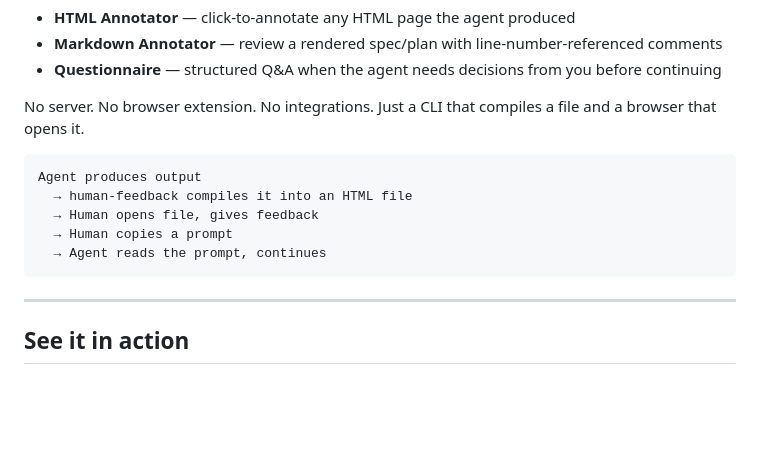
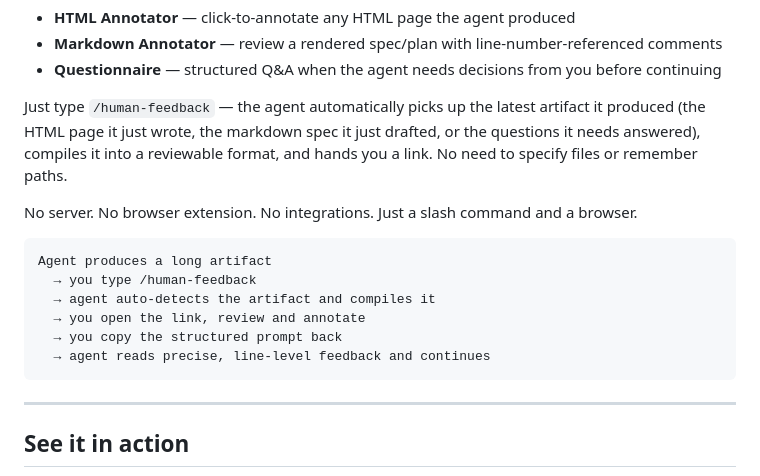
Before and after one commit to nsharir/human-feedback, a Markdown page: README.md, the part around the change. Drawn GitHub-style; blank space fills up the shorter version.

Commit message:
docs: mention auto-detection of latest artifact in README intro
Co-Authored-By: Claude Opus 4.6 <noreply@anthropic.com>

````diff
--- a/README.md
+++ b/README.md
@@ -12,14 +12,17 @@ Three tools for three kinds of output:
 - **Markdown Annotator** — review a rendered spec/plan with line-number-referenced comments
 - **Questionnaire** — structured Q&A when the agent needs decisions from you before continuing
 
-No server. No browser extension. No integrations. Just a CLI that compiles a file and a browser that opens it.
+Just type `/human-feedback` — the agent automatically picks up the latest artifact it produced (the HTML page it just wrote, the markdown spec it just drafted, or the questions it needs answered), compiles it into a reviewable format, and hands you a link. No need to specify files or remember paths.
+
+No server. No browser extension. No integrations. Just a slash command and a browser.
 
 ```
-Agent produces output
-  → human-feedback compiles it into an HTML file
-  → Human opens file, gives feedback
-  → Human copies a prompt
-  → Agent reads the prompt, continues
+Agent produces a long artifact
+  → you type /human-feedback
+  → agent auto-detects the artifact and compiles it
+  → you open the link, review and annotate
+  → you copy the structured prompt back
+  → agent reads precise, line-level feedback and continues
 ```
 
 ---
````
